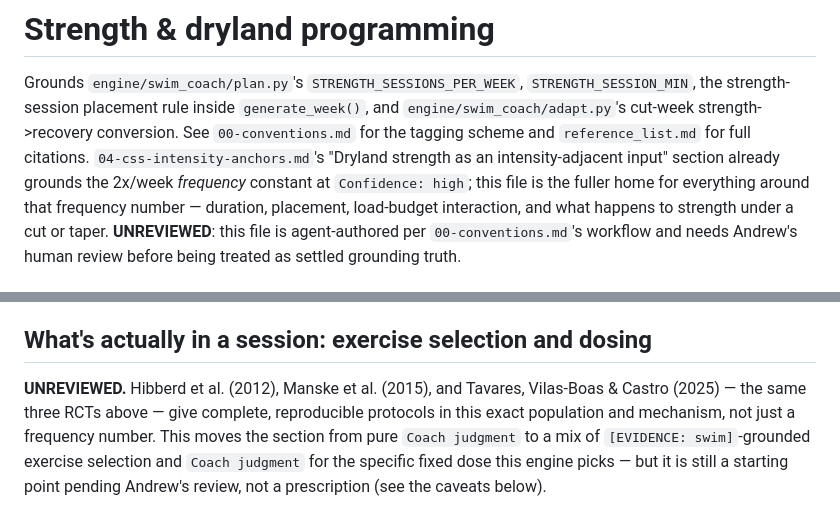
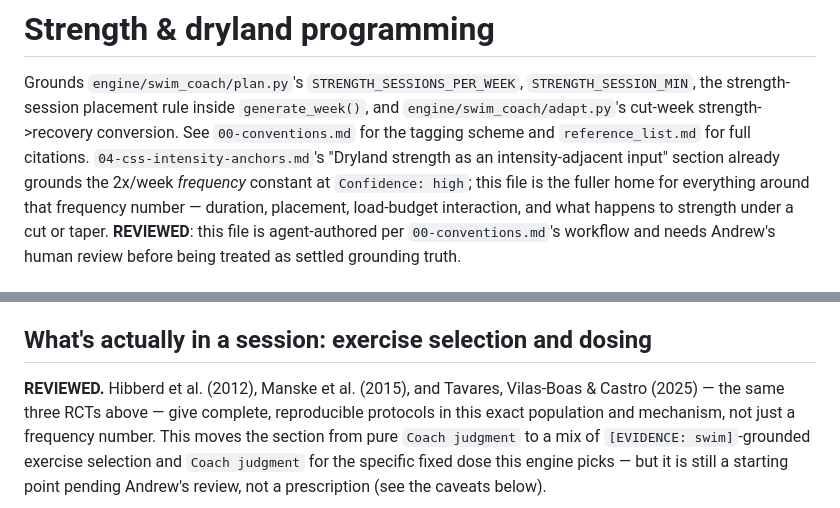
Before and after one commit to ashaber/swim-coach, a Markdown page: library/07-strength-dryland.md, 2 parts joined by grey strips. Rendered like a GitHub page.

Commit message:
mark 07-strength-dryland and 14-swim-set-structure as human-reviewed
Andrew reviewed both: strength content accepted as a starting point
(more exercise detail -- overhead/pull/squat/deadlift -- to layer in
later); swim-set-structure reviewed alongside it.

```diff
--- a/library/07-strength-dryland.md
+++ b/library/07-strength-dryland.md
@@ -9,7 +9,7 @@ scheme and `reference_list.md` for full citations.
 input" section already grounds the 2x/week *frequency* constant at
 `Confidence: high`; this file is the fuller home for everything around that
 frequency number — duration, placement, load-budget interaction, and what
-happens to strength under a cut or taper. **UNREVIEWED**: this file is
+happens to strength under a cut or taper. **REVIEWED**: this file is
 agent-authored per `00-conventions.md`'s workflow and needs Andrew's human
 review before being treated as settled grounding truth.
 
@@ -66,7 +66,7 @@ day around 3-5x/week pool practice plus long-swim volume.
 
 ## What's actually in a session: exercise selection and dosing
 
-**UNREVIEWED.** Hibberd et al. (2012), Manske et al. (2015), and Tavares,
+**REVIEWED.** Hibberd et al. (2012), Manske et al. (2015), and Tavares,
 Vilas-Boas & Castro (2025) — the same three RCTs above — give complete,
 reproducible protocols in this exact population and mechanism, not just a
 frequency number. This moves the section from pure `Coach judgment` to a
```
Also changed, not shown: library/14-swim-set-structure.md (+1 -1 lines).
